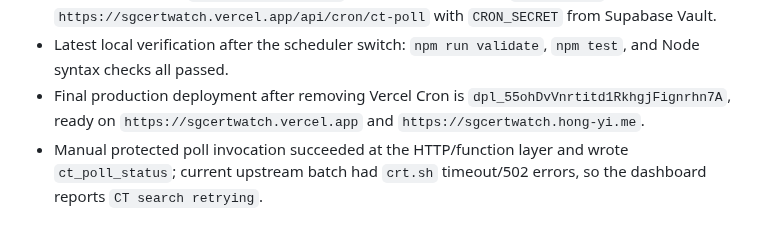
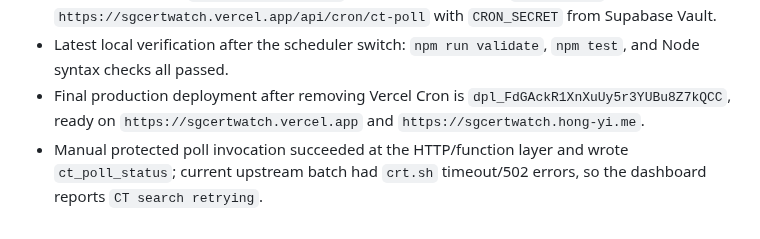
Before and after one commit to hongyime/sgCertWatch2026, a Markdown page: .agents/STATE.md, the part around the change. Rendered like a GitHub page.

```diff
--- a/.agents/STATE.md
+++ b/.agents/STATE.md
@@ -98,5 +98,5 @@ Next steps:
 - Removed the old push-style `/api/ingest` endpoint, CertStream bridge script, and related env examples because the production path is now scheduled Supabase polling only.
 - Supabase cron job `sgcertwatch-ct-poll` is active with schedule `*/5 * * * *` and calls `https://sgcertwatch.vercel.app/api/cron/ct-poll` with `CRON_SECRET` from Supabase Vault.
 - Latest local verification after the scheduler switch: `npm run validate`, `npm test`, and Node syntax checks all passed.
-- Final production deployment after removing Vercel Cron is `dpl_55ohDvVnrtitd1RkhgjFignrhn7A`, ready on `https://sgcertwatch.vercel.app` and `https://sgcertwatch.hong-yi.me`.
+- Final production deployment after removing Vercel Cron is `dpl_FdGAckR1XnXuUy5r3YUBu8Z7kQCC`, ready on `https://sgcertwatch.vercel.app` and `https://sgcertwatch.hong-yi.me`.
 - Manual protected poll invocation succeeded at the HTTP/function layer and wrote `ct_poll_status`; current upstream batch had `crt.sh` timeout/502 errors, so the dashboard reports `CT search retrying`.
```
Also changed, not shown: .agents/JOURNAL.md (+1 -1 lines).
